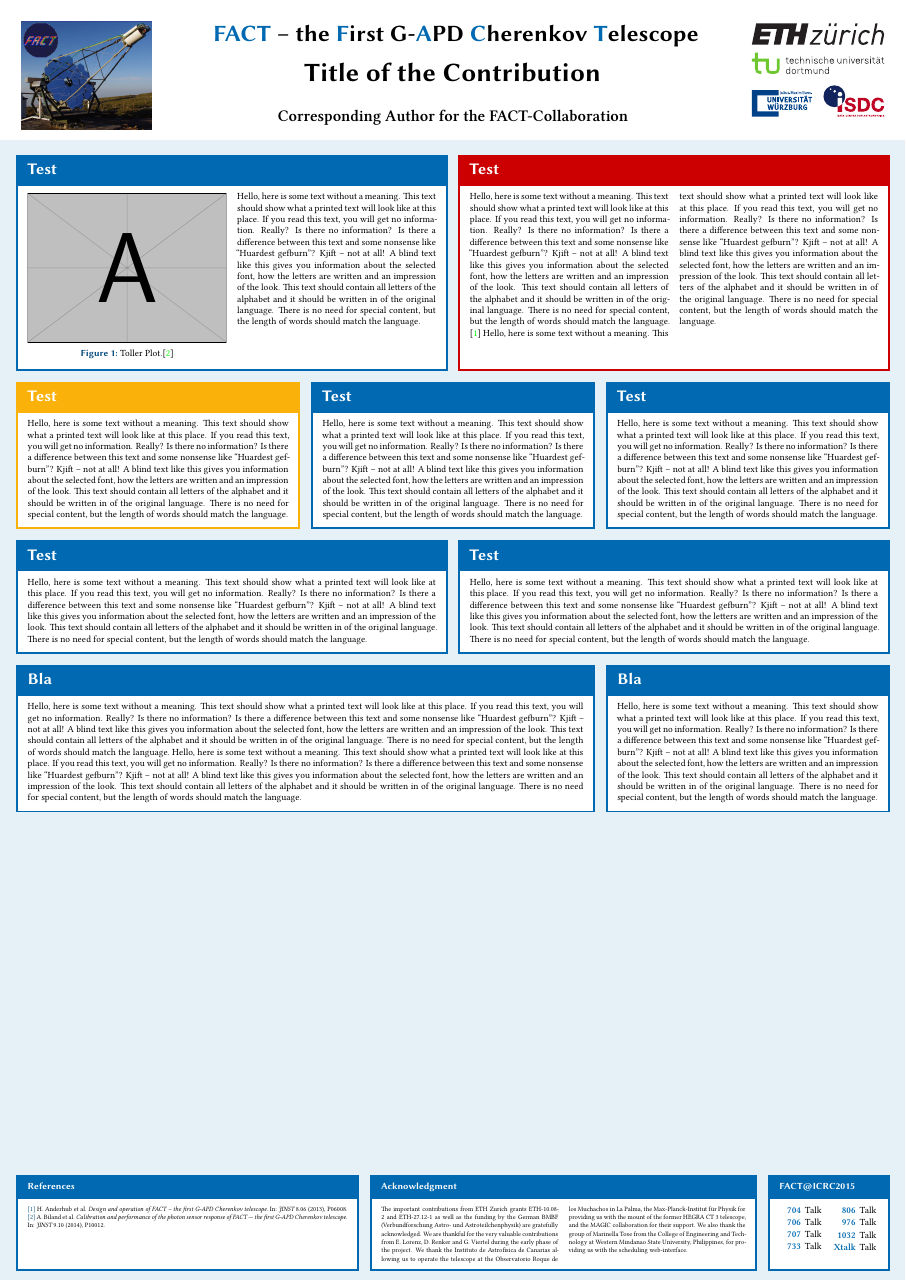
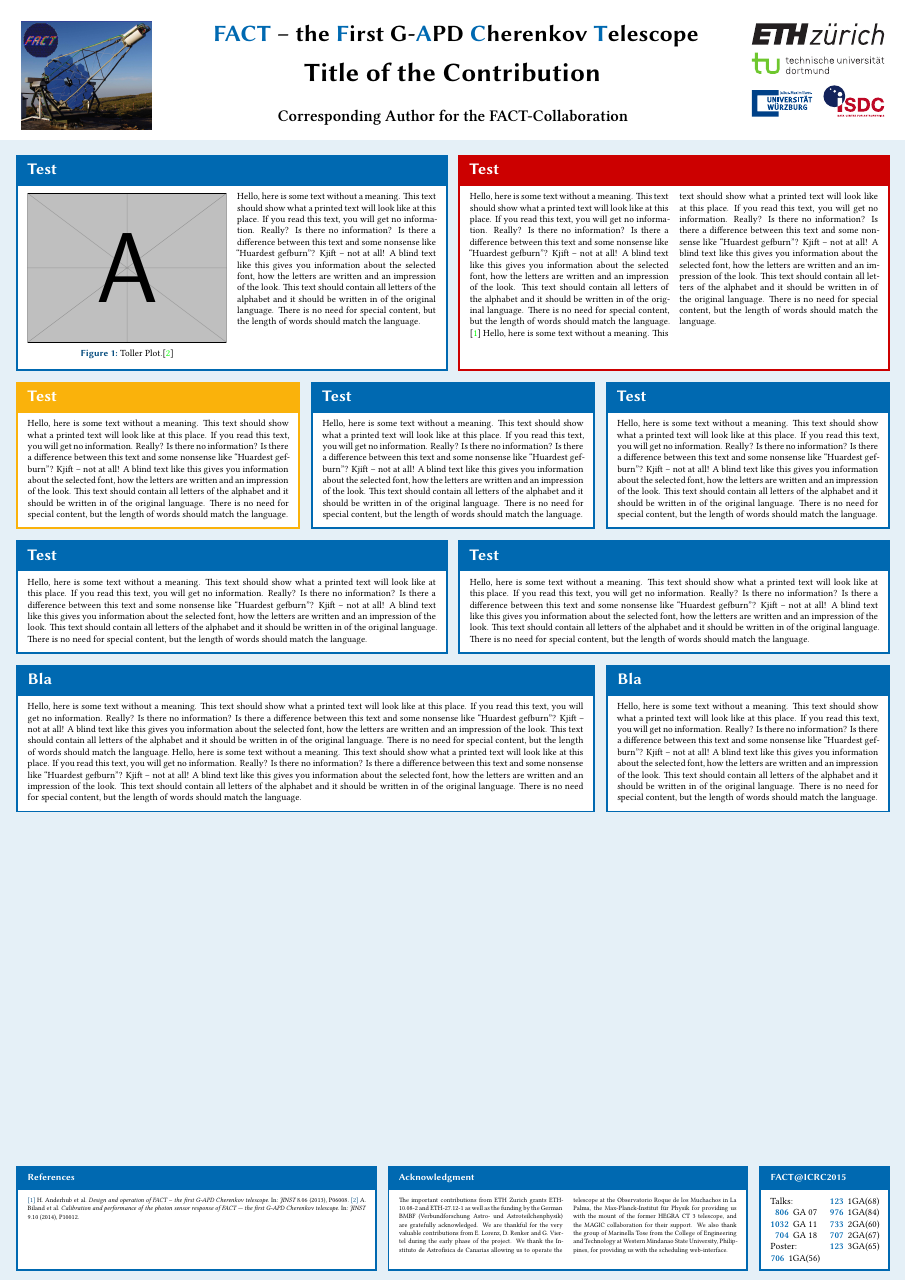
Before and after one commit to fact-project/latex_poster, a LaTeX poster (poster.tex): the whole page. Compiled offline with XeLaTeX; a missing font is replaced by an installed copy or a similar font.

Commit message:
add sessions

```diff
--- a/poster.tex
+++ b/poster.tex
@@ -151,22 +151,24 @@
       \end{multicols}%
     \end{block}
   \end{column}%
-  \begin{column}{0.15\textwidth}%
+  \begin{column}{0.16\textwidth}%
     \begin{block}[equal height group=bottom]{\normalsize FACT@ICRC2015}
       \begin{multicols}{2}
-      \begin{description}[align=right, labelwidth=2cm]
-        \item[704] Talk
-        \item[706] Talk
-        \item[707] Talk
-        \item[733] Talk
-      \end{description}
-      \columnbreak
-      \begin{description}[align=right, labelwidth=2cm]
-        \item[806] Talk
-        \item[976] Talk
-        \item[1032] Talk
-        \item[Xtalk] Talk
-      \end{description}
+        \noindent Talks:
+        \begin{description}[align=right, labelwidth=1.70cm, nosep]
+          \item[806] GA 07
+          \item[1032] GA 11
+          \item[704] GA 18
+        \end{description}
+        \noindent Poster:
+        \begin{description}[align=right, labelwidth=1.3cm, nosep]
+          \item[706] 1GA(56)
+          \item[123] 1GA(68)
+          \item[976] 1GA(84)
+          \item[733] 2GA(60)
+          \item[707] 2GA(67)
+          \item[123] 3GA(65)
+        \end{description}
       \end{multicols}
     \end{block}
   \end{column}%
```
Also changed, not shown: poster.tex (4 more changed lines).
